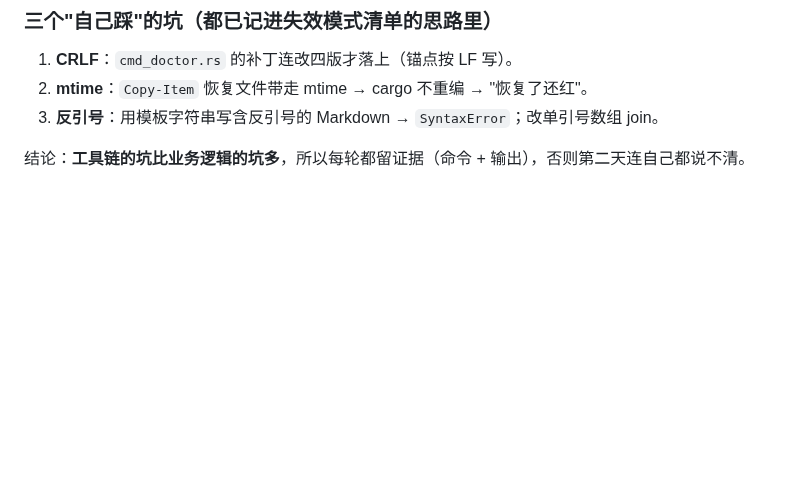
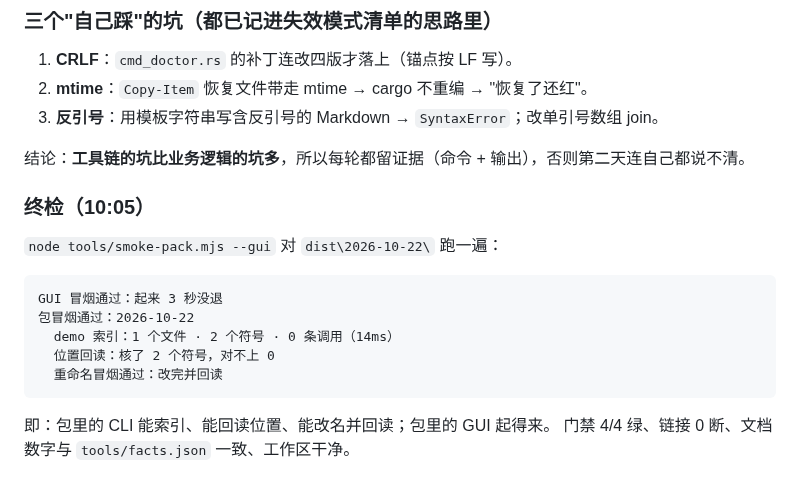
Before and after one commit to hpeng5271-blip/jingwei, a Markdown page: docs/process/工作汇报-2026-10-22.md, the part around the change. GitHub-like rendering; blank space fills up the shorter version.

````diff
--- a/docs/process/工作汇报-2026-10-22.md
+++ b/docs/process/工作汇报-2026-10-22.md
@@ -125,3 +125,18 @@
 3. **反引号**：用模板字符串写含反引号的 Markdown → `SyntaxError`；改单引号数组 join。
 
 结论：**工具链的坑比业务逻辑的坑多**，所以每轮都留证据（命令 + 输出），否则第二天连自己都说不清。
+
+### 终检（10:05）
+
+`node tools/smoke-pack.mjs --gui` 对 `dist\2026-10-22\` 跑一遍：
+
+```
+GUI 冒烟通过：起来 3 秒没退
+包冒烟通过：2026-10-22
+  demo 索引：1 个文件 · 2 个符号 · 0 条调用（14ms）
+  位置回读：核了 2 个符号，对不上 0
+  重命名冒烟通过：改完并回读
+```
+
+即：包里的 CLI 能索引、能回读位置、能改名并回读；包里的 GUI 起得来。
+门禁 4/4 绿、链接 0 断、文档数字与 `tools/facts.json` 一致、工作区干净。
````
Also changed, not shown: docs/reference/债表.md (+1 -1 lines).
